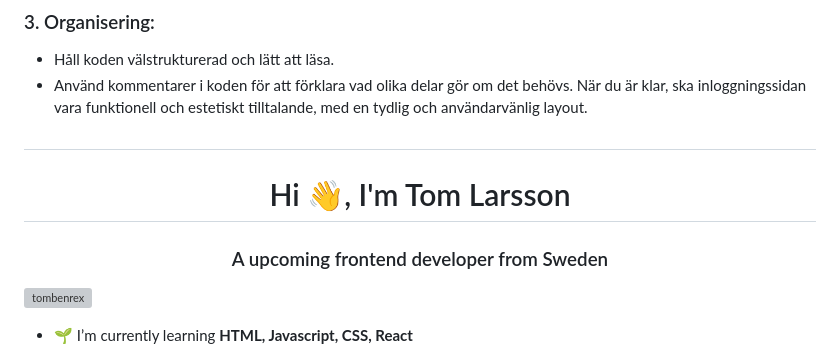
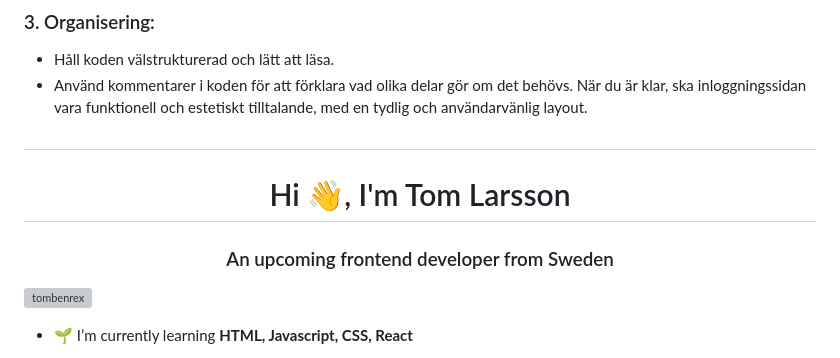
Before and after one commit to tombenrex/Login-Page, a Markdown page: README.md, the part around the change. Drawn GitHub-style; grey boxes are pictures that could not be loaded.

Commit message:
Update README.md
* Fix " a upcoming" to "an upcoming"

```diff
--- a/README.md
+++ b/README.md
@@ -41,7 +41,7 @@ Föreställ dig att du har blivit ombedd att skapa en enkel inloggningssida för
 ##
 
 <h1 align="center">Hi 👋, I'm Tom Larsson</h1>
-<h3 align="center">A upcoming frontend developer from Sweden</h3>
+<h3 align="center">An upcoming frontend developer from Sweden</h3>
 
 <p align="left"> <img src="https://komarev.com/ghpvc/?username=tombenrex&label=Profile%20views&color=0e75b6&style=flat" alt="tombenrex" /> </p>
 
```
